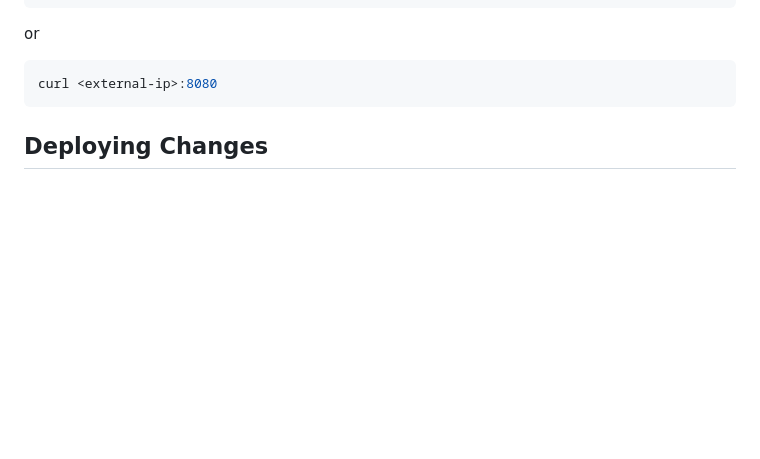
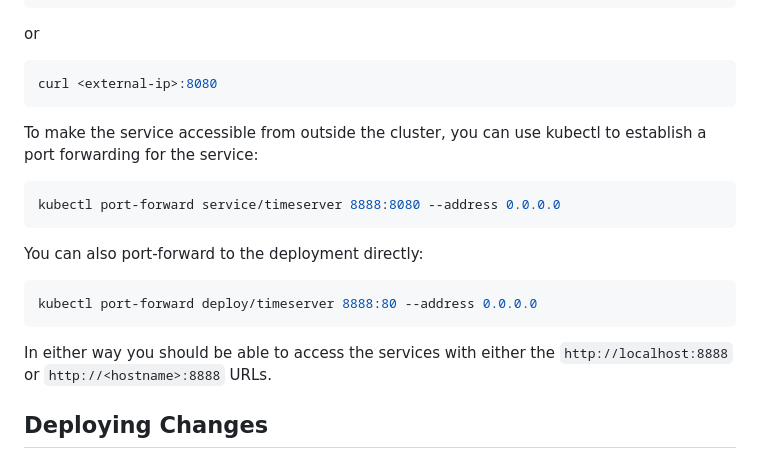
Before and after one commit to hoelzl/Kubernetes-Tests, a Markdown page: timeserver/README.md, the part around the change. Drawn GitHub-style; blank space fills up the shorter version.

Commit message:
Add information about port forwarding

````diff
--- a/timeserver/README.md
+++ b/timeserver/README.md
@@ -105,6 +105,21 @@ or
 curl <external-ip>:8080
 ```
 
+To make the service accessible from outside the cluster, you can use kubectl to
+establish a port forwarding for the service:
+
+```bash
+kubectl port-forward service/timeserver 8888:8080 --address 0.0.0.0
+```
+
+You can also port-forward to the deployment directly:
+
+```bash
+kubectl port-forward deploy/timeserver 8888:80 --address 0.0.0.0
+```
+
+In either way you should be able to access the services with either the
+`http://localhost:8888` or `http://<hostname>:8888` URLs.
 
 ## Deploying Changes
 
````
